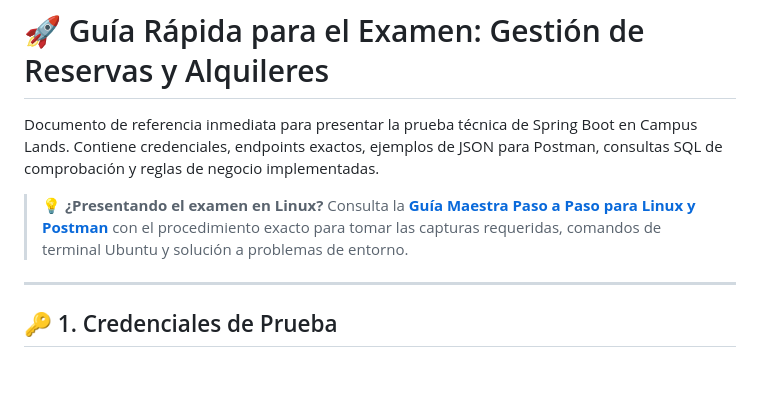
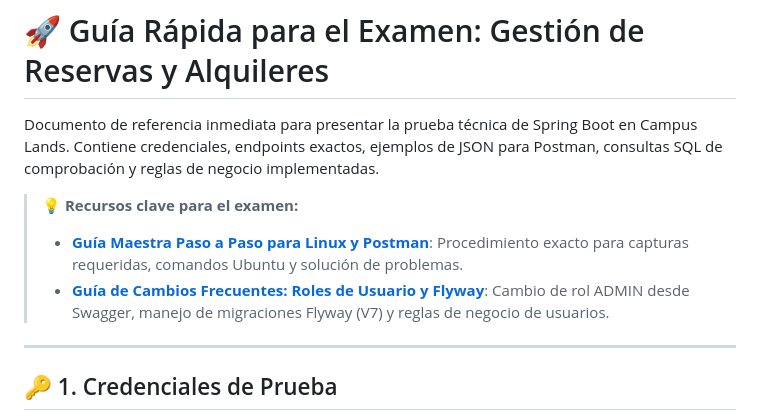
Before and after one commit to andresguerra321/proyecto-springboot, a Markdown page: docs/GUIA_RAPIDA_EXAMEN.md, the part around the change. GitHub-like rendering; blank space fills up the shorter version.

Commit message:
docs: agregar guia de cambios frecuentes sobre roles de usuario y migraciones Flyway

```diff
--- a/docs/GUIA_RAPIDA_EXAMEN.md
+++ b/docs/GUIA_RAPIDA_EXAMEN.md
@@ -2,7 +2,9 @@
 
 Documento de referencia inmediata para presentar la prueba técnica de Spring Boot en Campus Lands. Contiene credenciales, endpoints exactos, ejemplos de JSON para Postman, consultas SQL de comprobación y reglas de negocio implementadas.
 
-> 💡 **¿Presentando el examen en Linux?** Consulta la **[Guía Maestra Paso a Paso para Linux y Postman](file:///c:/Users/andre/OneDrive/Escritorio/proyectos/CAMPUS/proyecto%20springboot/docs/GUIA_PASO_A_PASO_EXAMEN_LINUX_POSTMAN.md)** con el procedimiento exacto para tomar las capturas requeridas, comandos de terminal Ubuntu y solución a problemas de entorno.
+> 💡 **Recursos clave para el examen:**
+> - **[Guía Maestra Paso a Paso para Linux y Postman](file:///c:/Users/andre/OneDrive/Escritorio/proyectos/CAMPUS/proyecto%20springboot/docs/GUIA_PASO_A_PASO_EXAMEN_LINUX_POSTMAN.md)**: Procedimiento exacto para capturas requeridas, comandos Ubuntu y solución de problemas.
+> - **[Guía de Cambios Frecuentes: Roles de Usuario y Flyway](file:///c:/Users/andre/OneDrive/Escritorio/proyectos/CAMPUS/proyecto%20springboot/docs/GUIA_ROLES_Y_MIGRACIONES.md)**: Cambio de rol ADMIN desde Swagger, manejo de migraciones Flyway (V7) y reglas de negocio de usuarios.
 
 ---
 
```
Also changed, not shown: docs/GUIA_ROLES_Y_MIGRACIONES.md (added, +238 -0 lines).
